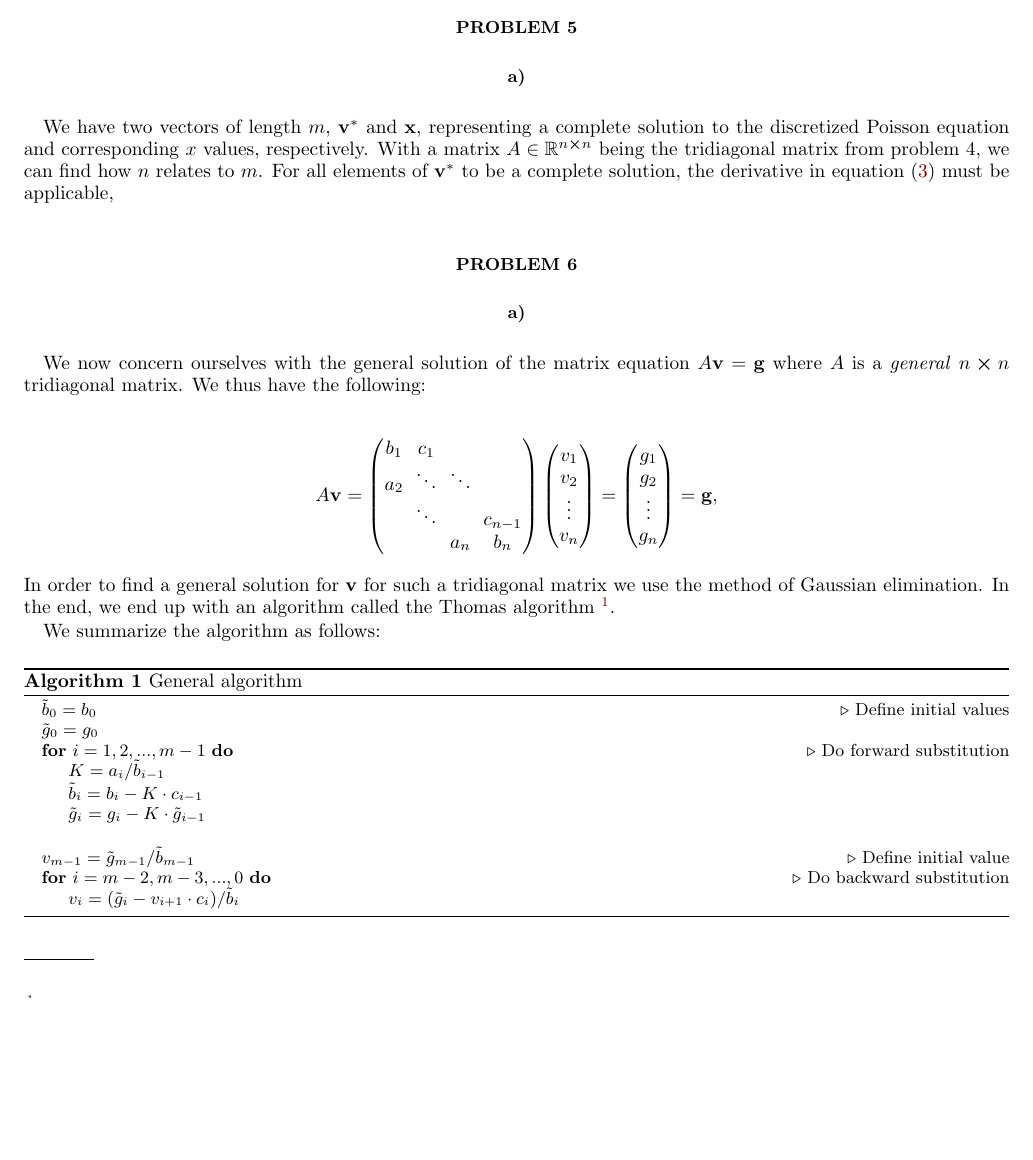
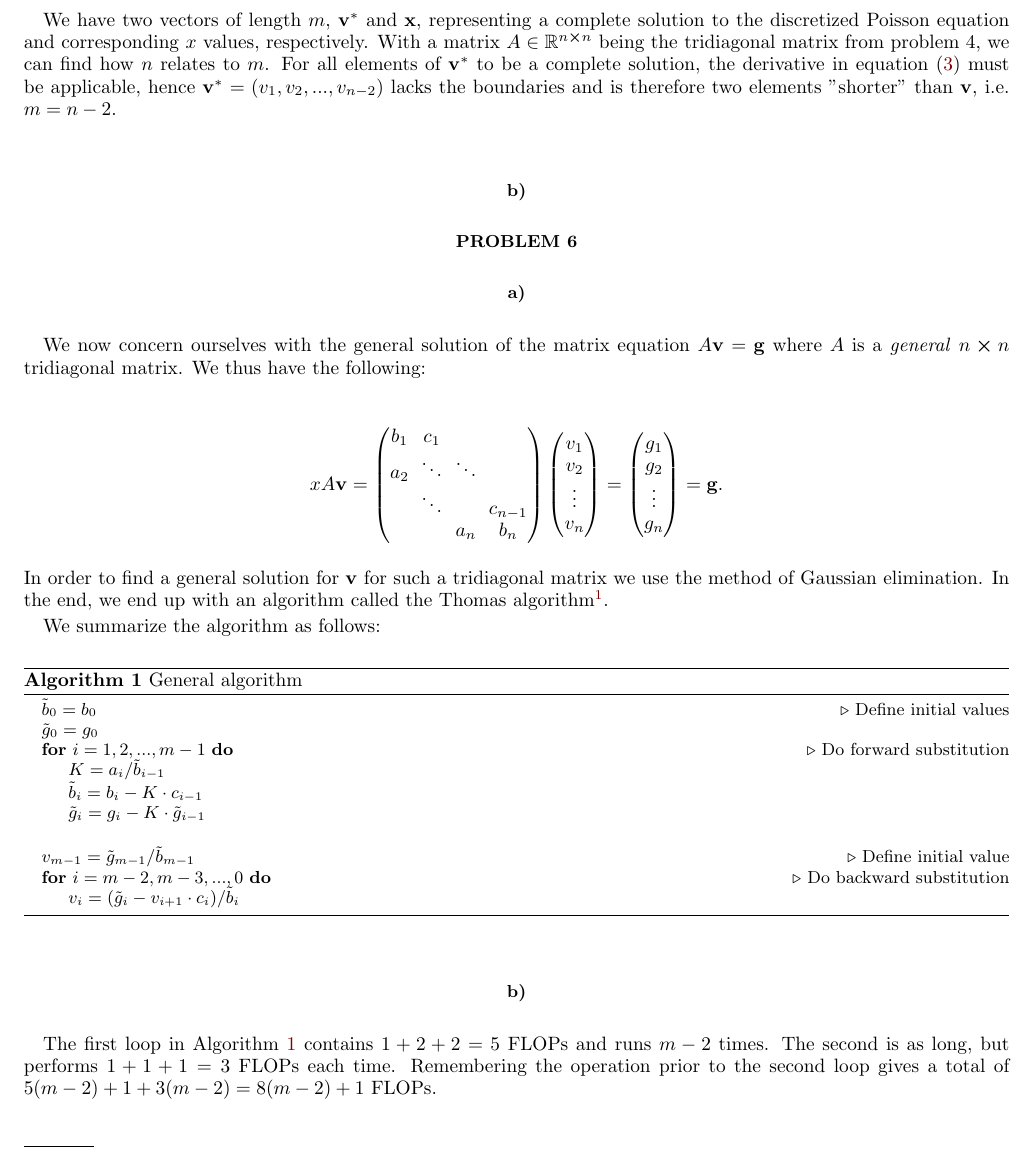
Before and after one commit to Vikenes/FYS4150, a LaTeX paper (project1/latex/project1_FYS4150.tex): part of page 3 of 10 before the commit and part of page 3 of 8 after it, cut at the place of the change, the shorter picture padded with empty space. Compiled offline with pdfLaTeX; a LaTeX package or settings file that is missing is left out.

Commit message:
Report work: p2, p6b, p7

```diff
--- a/project1/latex/project1_FYS4150.tex
+++ b/project1/latex/project1_FYS4150.tex
@@ -41,7 +41,7 @@ linkcolor={red!50!black},
 citecolor={blue!50!black},
 urlcolor={blue!80!black}}
 
-\graphicspath{{../output/plots/}} % path for figures
+\graphicspath{{../output/plots/old/}} % path for figures
 
 \begin{document}
 
@@ -160,7 +162,9 @@ where the value of the original differential equation is obtained by $\mathbf{f}
 \section*{Problem 5}
 % Comment: Fix indices in the end
 \subsection*{a)}
-We have two vectors of length $m$, $\mathbf{v}^*$ and $\mathbf{x}$, representing a complete solution to the discretized Poisson equation and corresponding $x$ values, respectively. With a matrix $A\in\mathbb{R}^{n\cross n}$ being the tridiagonal matrix from problem 4, we can find how $n$ relates to $m$. For all elements of $\mathbf{v}^*$ to be a complete solution, the derivative in equation \eqref{eq:p3_disc_poisson_eq} must be applicable,
+We have two vectors of length $m$, $\mathbf{v}^*$ and $\mathbf{x}$, representing a complete solution to the discretized Poisson equation and corresponding $x$ values, respectively. With a matrix $A\in\mathbb{R}^{n\cross n}$ being the tridiagonal matrix from problem 4, we can find how $n$ relates to $m$. For all elements of $\mathbf{v}^*$ to be a complete solution, the derivative in equation \eqref{eq:p3_disc_poisson_eq} must be applicable, hence $\vec{v}^*=(v_1, v_2, ..., v_{n-2})$ lacks the boundaries and is therefore two elements "shorter" than $\vec{v}$, i.e. $m=n-2$.
+
+\subsection*{b)}
 
 % Comment: Write 5b)
 
@@ -169,7 +173,7 @@ We have two vectors of length $m$, $\mathbf{v}^*$ and $\mathbf{x}$, representing
 \subsection*{a)}
 We now concern ourselves with the general solution of the matrix equation $A\vec{v} = \vec{g}$ where $A$ is a \textit{general} $n\cross n$ tridiagonal matrix. We thus have the following:
 
-\begin{align*}
+\begin{align*}x
     A\mathbf{v} =
     \begin{pmatrix}
         b_1 & c_1 & & \\
@@ -189,9 +193,9 @@ We now concern ourselves with the general solution of the matrix equation $A\vec
         \vdots \\
         g_{n}
     \end{pmatrix}
-    = \mathbf{g},
+    = \mathbf{g}.
 \end{align*}
-In order to find a  general solution for $\vec{v}$ for such a tridiagonal matrix we use the method of Gaussian elimination. In the end, we end up with an algorithm called the Thomas algorithm \footnote{The complete derivation is given in Appendix \ref{Apx:Thomas_algorithm}}.
+In order to find a  general solution for $\vec{v}$ for such a tridiagonal matrix we use the method of Gaussian elimination. In the end, we end up with an algorithm called the Thomas algorithm\footnote{The complete derivation is given in Appendix \ref{Apx:Thomas_algorithm}}.
 
 
 We summarize the algorithm as follows:
@@ -213,3 +217,7 @@ We summarize the algorithm as follows:
     \end{algorithmic}
 \end{algorithm}
 
+
+\subsection*{b)}
+
+The first loop in \Algo{p6_general_algorithm} contains $1+2+2=5$ FLOPs and runs $m-2$ times. The second is as long, but performs $1+1+1=3$ FLOPs each time. Remembering the operation prior to the second loop gives a total of $5(m-2)+1+3(m-2)=8(m-2)+1$ FLOPs.
```
Also changed, not shown: project1/latex/project1_FYS4150.tex (12 more changed lines).
